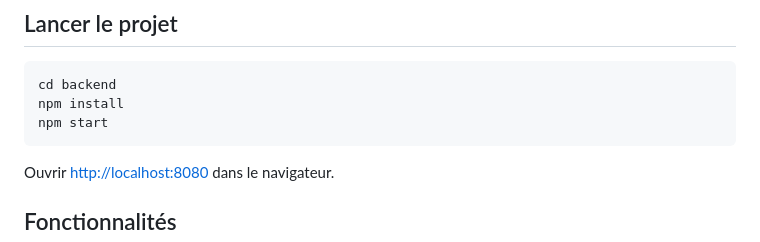
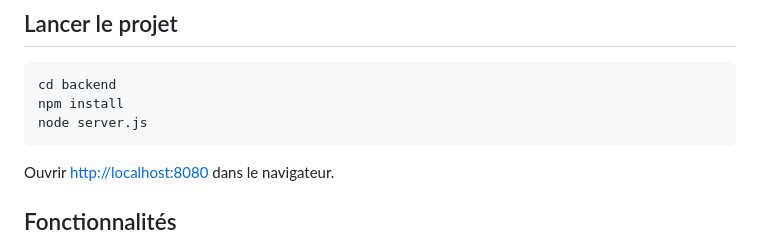
Before and after one commit to L1nsky13/Projet-JS_Konekt, a Markdown page: README.md, the part around the change. GitHub-like rendering.

````diff
--- a/README.md
+++ b/README.md
@@ -38,7 +38,7 @@ Projet-JS_Konekt/
 ```bash
 cd backend
 npm install
-npm start
+node server.js
 ```
 
 Ouvrir [http://localhost:8080](http://localhost:8080) dans le navigateur.
````
